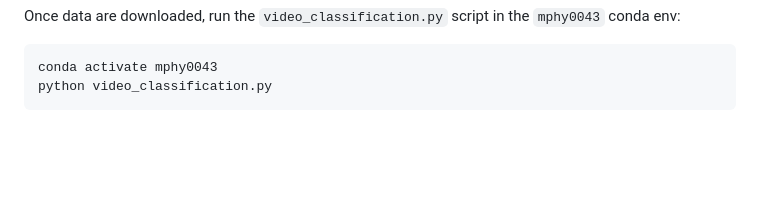
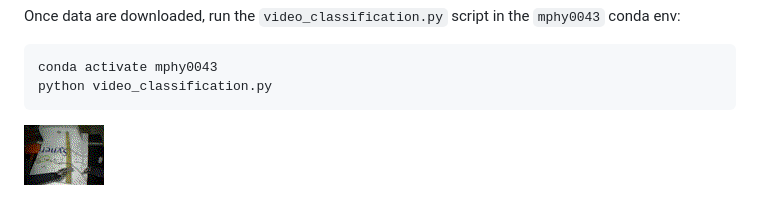
Before and after one commit to YipengHu/MPHY0043, a Markdown page: tutorials/gesture/readme.md, the part around the change. GitHub-like rendering; pictures changed too: docs/media/jigsaws_80x60.gif (added); blank space fills up the shorter version.

Commit message:
ref #6 plot added

````diff
--- a/tutorials/gesture/readme.md
+++ b/tutorials/gesture/readme.md
@@ -43,3 +43,5 @@ Once data are downloaded, run the `video_classification.py` script in the `mphy0
 conda activate mphy0043
 python video_classification.py
 ```
+
+<img src="../../docs/media/jigsaws_80x60.gif" alt="alt text"/>
````
